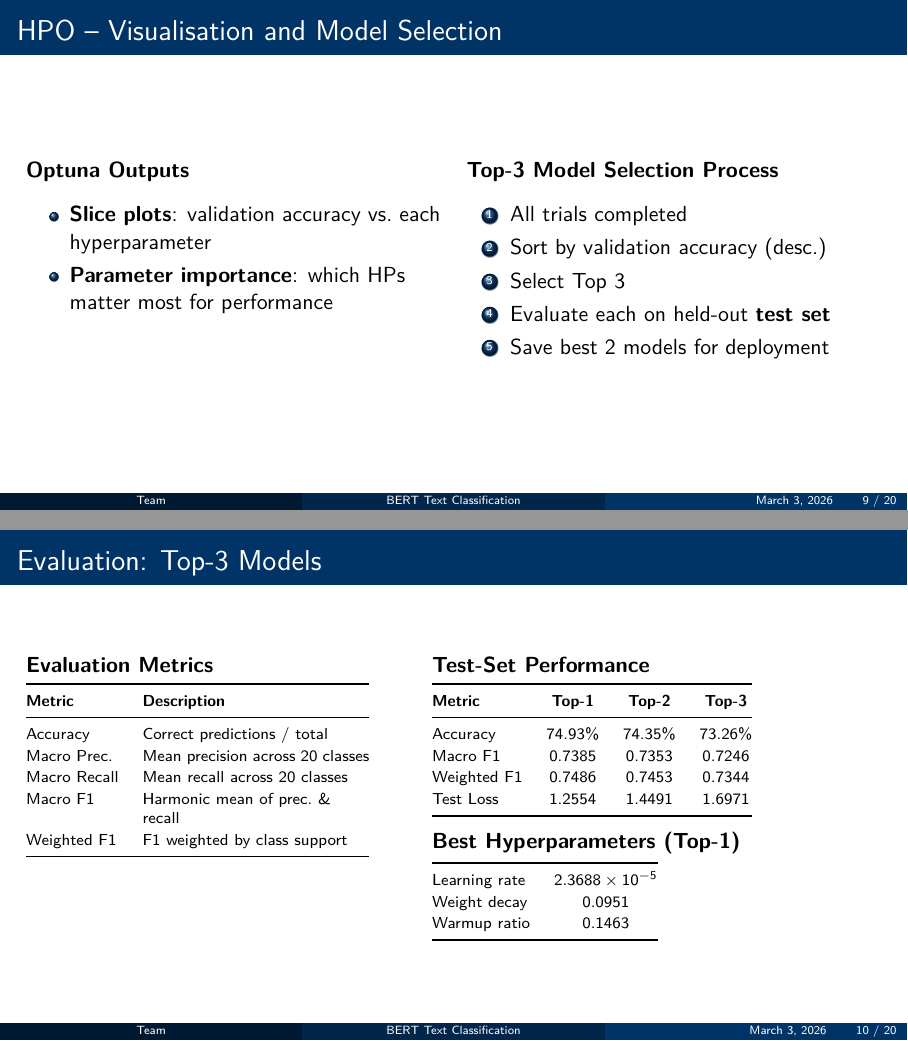
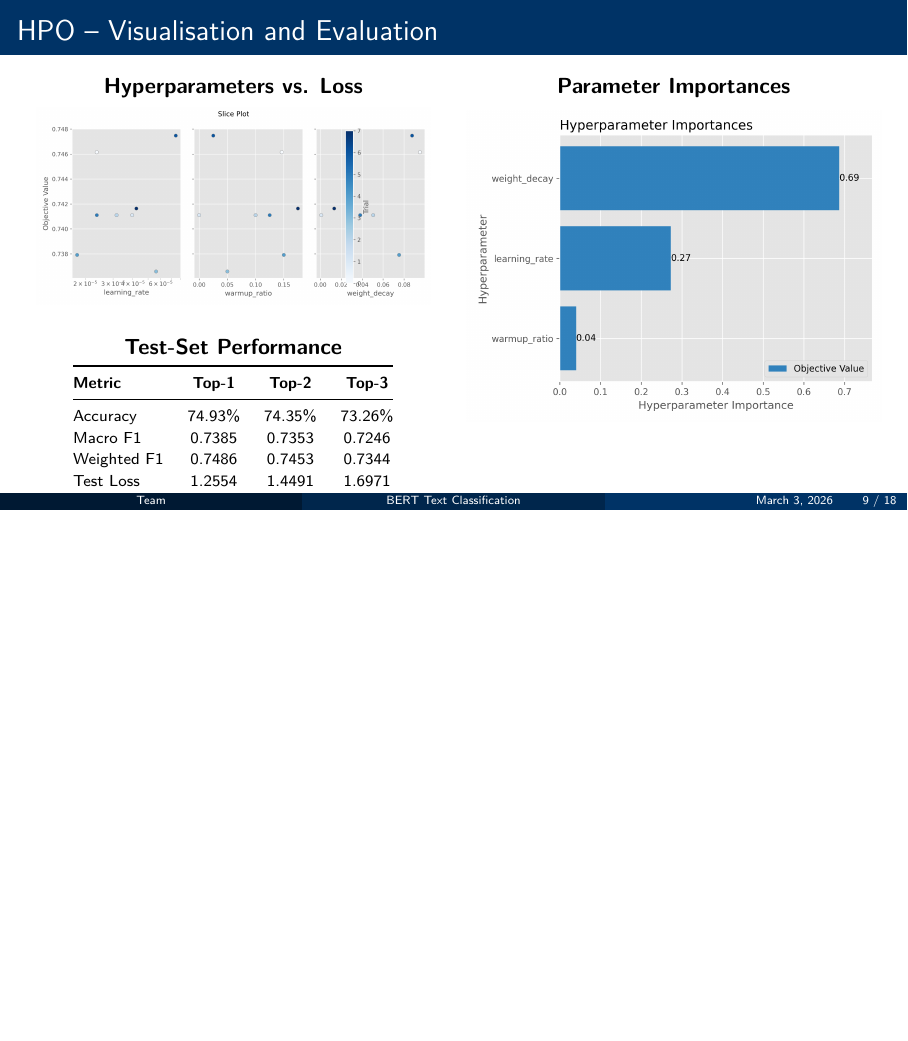
Before and after one commit to nasimpc/latex_beamer_presentation, LaTeX slides (Team2_Final_Presentation.tex): pages 9 and 10 of 20 before the commit and page 9 of 18 after it, the two joined at a grey line, the shorter picture padded with empty space. Compiled offline with pdfLaTeX.

Commit message:
visualizations and other improvments

```diff
--- a/Team2_Final_Presentation.tex
+++ b/Team2_Final_Presentation.tex
@@ -355,62 +355,18 @@
   \end{columns}
 \end{frame}
 
-\begin{frame}{HPO -- Visualisation and Model Selection}
+\begin{frame}{HPO -- Visualisation and Evaluation}
   \begin{columns}[T]
     \begin{column}{0.48\textwidth}
-      \textbf{Optuna Outputs}
-
-      \vspace{0.2cm}
-
-      \begin{itemize}
-        \item \textbf{Slice plots}: validation accuracy vs.\ each hyperparameter
-        \item \textbf{Parameter importance}: which HPs matter most for performance
-      \end{itemize}
-    \end{column}
-
-    \begin{column}{0.48\textwidth}
-      \textbf{Top-3 Model Selection Process}
-
-      \vspace{0.2cm}
-
-      \begin{enumerate}
-        \item All trials completed
-        \item Sort by validation accuracy (desc.)
-        \item Select Top~3
-        \item Evaluate each on held-out \textbf{test set}
-        \item Save best 2 models for deployment
-      \end{enumerate}
-    \end{column}
-  \end{columns}
-\end{frame}
-
-% ============================================================================
-\section{Evaluation: Top-3 Models}
-% ============================================================================
-
-\begin{frame}{Evaluation: Top-3 Models}
-  \begin{columns}[T]
-    \begin{column}{0.44\textwidth}
-      \textbf{Evaluation Metrics}
+      \centering
+      \textbf{Hyperparameters vs. Loss}
 
       \vspace{0.15cm}
 
-      \scriptsize
-      \renewcommand{\arraystretch}{1.15}
-      \begin{tabular}{@{}l L{4.0cm}@{}}
-        \toprule
-        \textbf{Metric} & \textbf{Description} \\
-        \midrule
-        Accuracy        & Correct predictions / total \\
-        Macro Prec.\    & Mean precision across 20 classes \\
-        Macro Recall    & Mean recall across 20 classes \\
-        Macro F1        & Harmonic mean of prec.\ \& recall \\
-        Weighted F1     & F1 weighted by class support \\
-        \bottomrule
-      \end{tabular}
-    \end{column}
+      \includegraphics[width=0.95\textwidth]{qrs_hyperparameters_vs_loss.png}
 
-    \begin{column}{0.52\textwidth}
+      \vspace{0.4cm}
+
       \textbf{Test-Set Performance}
 
       \vspace{0.15cm}
@@ -427,22 +383,15 @@
         Test Loss   & 1.2554  & 1.4491  & 1.6971  \\
         \bottomrule
       \end{tabular}
+    \end{column}
 
-      \vspace{0.25cm}
+    \begin{column}{0.48\textwidth}
+      \centering
+      \textbf{Parameter Importances}
 
-      \normalsize
-      \textbf{Best Hyperparameters (Top-1)}
+      \vspace{0.2cm}
 
-      \vspace{0.10cm}
-
-      \scriptsize
-      \begin{tabular}{@{}l c@{}}
-        \toprule
-        Learning rate & $2.3688 \times 10^{-5}$ \\
-        Weight decay  & 0.0951 \\
-        Warmup ratio  & 0.1463 \\
-        \bottomrule
-      \end{tabular}
+      \includegraphics[width=\textwidth]{qrs_param_importances.png}
     \end{column}
   \end{columns}
 \end{frame}
```
Also changed, not shown: DT.png (deleted), anomaly_by_category.png (deleted), model_comparison_f1.png (deleted), ood_detection_T0600.png (added), qrs_hyperparameters_vs_loss.png (added), qrs_param_importances.png (added), team2_Final_Presentation.pdf (added), Team2_Final_Presentation.tex (159 more changed lines). Lines whose indentation alone changed are shown as unchanged.
